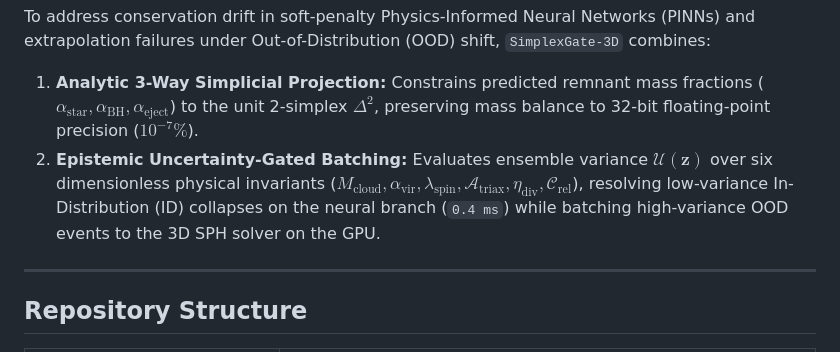
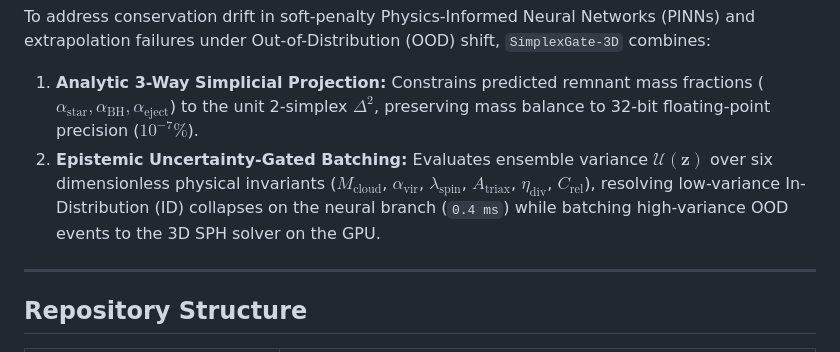
Before and after one commit to AbhinavDwivedi1008/SimplexGate-3D, a Markdown page: README.md, the part around the change. Drawn GitHub-style.

Commit message:
Fix formatting in README.md

```diff
--- a/README.md
+++ b/README.md
@@ -13,7 +13,7 @@
 
 To address conservation drift in soft-penalty Physics-Informed Neural Networks (PINNs) and extrapolation failures under Out-of-Distribution (OOD) shift, `SimplexGate-3D` combines:
 1. **Analytic 3-Way Simplicial Projection:** Constrains predicted remnant mass fractions ($\alpha_{\text{star}}, \alpha_{\text{BH}}, \alpha_{\text{eject}}$) to the unit 2-simplex $\Delta^2$, preserving mass balance to 32-bit floating-point precision ($10^{-7}\%$).
-2. **Epistemic Uncertainty-Gated Batching:** Evaluates ensemble variance $\mathcal{U}(\mathbf{z})$ over six dimensionless physical invariants ($M_{\text{cloud}}, \alpha_{\text{vir}}, \lambda_{\text{spin}}, \mathcal{A}_{\text{triax}}, \eta_{\text{div}}, \mathcal{C}_{\text{rel}}$), resolving low-variance In-Distribution (ID) collapses on the neural branch (`0.4 ms`) while batching high-variance OOD events to the 3D SPH solver on the GPU.
+2. **Epistemic Uncertainty-Gated Batching:** Evaluates ensemble variance $\mathcal{U}(\mathbf{z})$ over six dimensionless physical invariants ($M_{\mathrm{cloud}}$, $\alpha_{\mathrm{vir}}$, $\lambda_{\mathrm{spin}}$, $A_{\mathrm{triax}}$, $\eta_{\mathrm{div}}$, $C_{\mathrm{rel}}$), resolving low-variance In-Distribution (ID) collapses on the neural branch (`0.4 ms`) while batching high-variance OOD events to the 3D SPH solver on the GPU.
 
 ---
 
```
